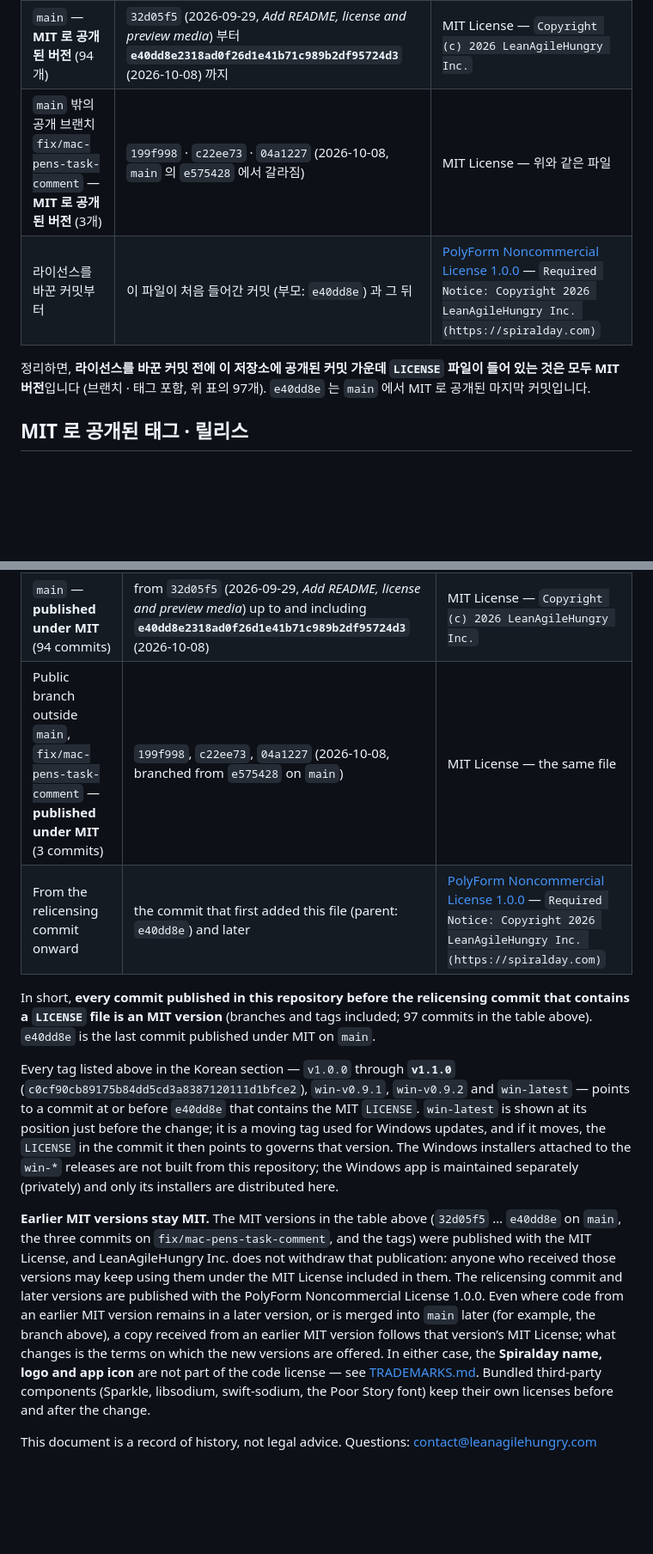
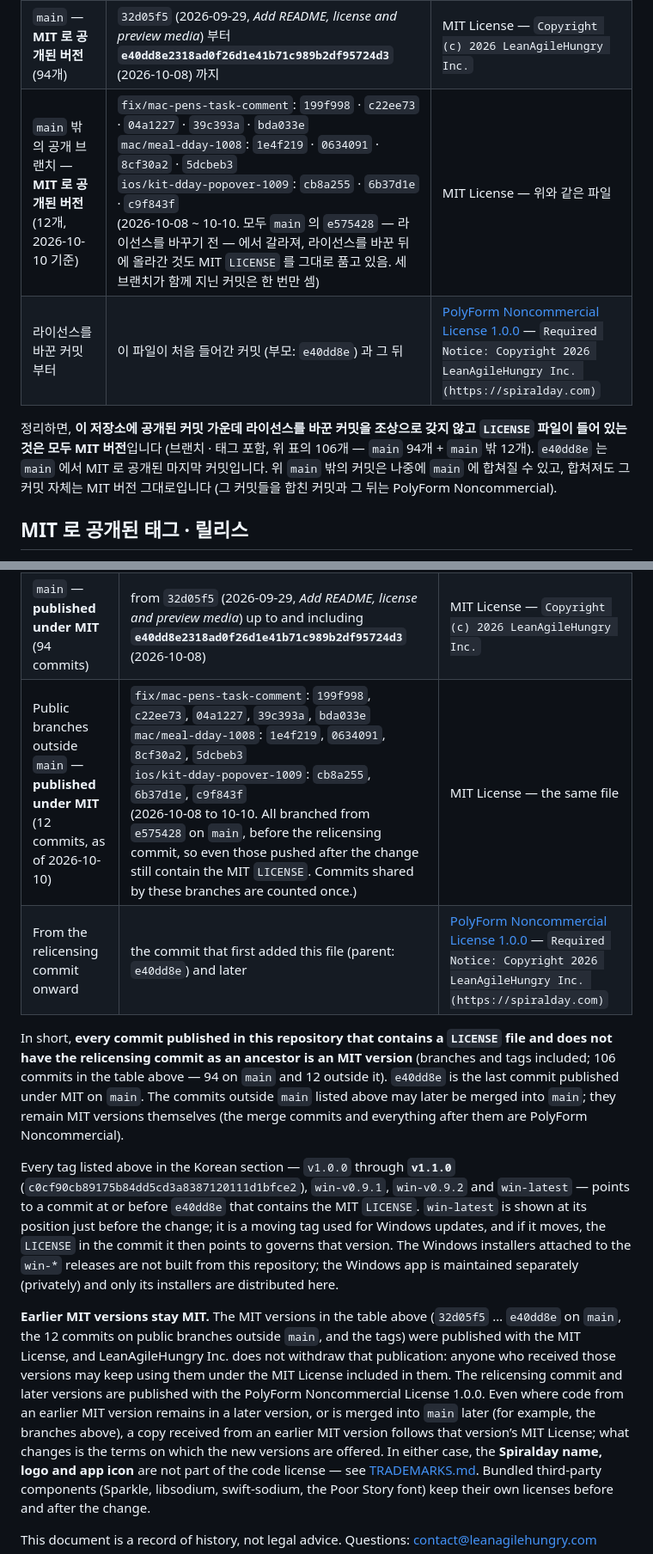
Before and after one commit to Grwaywee/spiralday, a Markdown page: LICENSE-HISTORY.md, 2 parts joined by grey strips. Shown at 86% size. GitHub-like rendering; blank space fills up the shorter version.

Commit message:
라이선스 이력: main 밖에서 MIT 로 공개된 커밋을 모두 적음 — 3개가 아니라 12개, 모두 106개 (회의적 검토 2026-10-10)
LICENSE-HISTORY.md 와 README 의 라이선스 절은 main 밖의 MIT 공개분을 fix/mac-pens-task-comment 의
3개(199f998 · c22ee73 · 04a1227)로만 적었다. 실제로는 라이선스를 바꾸기 전의 e575428 에서 갈라진 공개
브랜치 셋의 커밋 12개가 MIT LICENSE 를 품은 채 공개되어 있다 (b4e21a6 뒤에 올라간 것 포함):
- fix/mac-pens-task-comment: 199f998 · c22ee73 · 04a1227 · 39c393a · bda033e
- mac/meal-dday-1008: 1e4f219 · 0634091 · 8cf30a2 · 5dcbeb3
- ios/kit-dday-popover-1009: cb8a255 · 6b37d1e · c9f843f
표 · 개수(97 → 106)와 '라이선스를 바꾼 커밋 전에' 라는 정리를 '라이선스를 바꾼 커밋을 조상으로 갖지
않는'으로 고쳤다 (한국어 · 영어). 1.1.1 이 이 커밋들을 main 에 합쳐도 그 커밋들은 MIT 버전 그대로이고
합친 커밋부터는 PolyForm Noncommercial.

확인: origin 의 모든 브랜치 · 태그에서 b4e21a6 의 자손이 아니고 LICENSE 가 든 커밋 = 106개, 모두 첫 줄 'MIT License'.

Co-Authored-By: Claude Opus 5.5 <noreply@anthropic.com>

```diff
--- a/LICENSE-HISTORY.md
+++ b/LICENSE-HISTORY.md
@@ -12,11 +12,11 @@
 |---|---|---|
 | `main` — 첫 커밋 ~ LICENSE 추가 직전 (6개) | `e8a5c48` … `8ffdeb2` (2026-09-29) | 없음 (LICENSE 파일이 들어 있지 않음) |
 | `main` — **MIT 로 공개된 버전** (94개) | `32d05f5` (2026-09-29, *Add README, license and preview media*) 부터 **`e40dd8e2318ad0f26d1e41b71c989b2df95724d3`** (2026-10-08) 까지 | MIT License — `Copyright (c) 2026 LeanAgileHungry Inc.` |
-| `main` 밖의 공개 브랜치 `fix/mac-pens-task-comment` — **MIT 로 공개된 버전** (3개) | `199f998` · `c22ee73` · `04a1227` (2026-10-08, `main` 의 `e575428` 에서 갈라짐) | MIT License — 위와 같은 파일 |
+| `main` 밖의 공개 브랜치 — **MIT 로 공개된 버전** (12개, 2026-10-10 기준) | `fix/mac-pens-task-comment`: `199f998` · `c22ee73` · `04a1227` · `39c393a` · `bda033e`<br>`mac/meal-dday-1008`: `1e4f219` · `0634091` · `8cf30a2` · `5dcbeb3`<br>`ios/kit-dday-popover-1009`: `cb8a255` · `6b37d1e` · `c9f843f`<br>(2026-10-08 ~ 10-10. 모두 `main` 의 `e575428` — 라이선스를 바꾸기 전 — 에서 갈라져, 라이선스를 바꾼 뒤에 올라간 것도 MIT `LICENSE` 를 그대로 품고 있음. 세 브랜치가 함께 지닌 커밋은 한 번만 셈) | MIT License — 위와 같은 파일 |
 | 라이선스를 바꾼 커밋부터 | 이 파일이 처음 들어간 커밋 (부모: `e40dd8e`) 과 그 뒤 | [PolyForm Noncommercial License 1.0.0](LICENSE) — `Required Notice: Copyright 2026 LeanAgileHungry Inc. (https://spiralday.com)` |
 
-정리하면, **라이선스를 바꾼 커밋 전에 이 저장소에 공개된 커밋 가운데 `LICENSE` 파일이 들어 있는 것은 모두 MIT 버전**입니다 (브랜치 · 태그 포함, 위 표의 97개).
-`e40dd8e` 는 `main` 에서 MIT 로 공개된 마지막 커밋입니다.
+정리하면, **이 저장소에 공개된 커밋 가운데 라이선스를 바꾼 커밋을 조상으로 갖지 않고 `LICENSE` 파일이 들어 있는 것은 모두 MIT 버전**입니다 (브랜치 · 태그 포함, 위 표의 106개 — `main` 94개 + `main` 밖 12개).
+`e40dd8e` 는 `main` 에서 MIT 로 공개된 마지막 커밋입니다. 위 `main` 밖의 커밋은 나중에 `main` 에 합쳐질 수 있고, 합쳐져도 그 커밋 자체는 MIT 버전 그대로입니다 (그 커밋들을 합친 커밋과 그 뒤는 PolyForm Noncommercial).
 
 ## MIT 로 공개된 태그 · 릴리스
 
@@ -63,16 +63,16 @@ The dividing line is a commit, not a date. The `LICENSE` file included in each v
 |---|---|---|
 | `main` — first commit up to just before the license was added (6 commits) | `e8a5c48` … `8ffdeb2` (2026-09-29) | none (no LICENSE file) |
 | `main` — **published under MIT** (94 commits) | from `32d05f5` (2026-09-29, *Add README, license and preview media*) up to and including **`e40dd8e2318ad0f26d1e41b71c989b2df95724d3`** (2026-10-08) | MIT License — `Copyright (c) 2026 LeanAgileHungry Inc.` |
-| Public branch outside `main`, `fix/mac-pens-task-comment` — **published under MIT** (3 commits) | `199f998`, `c22ee73`, `04a1227` (2026-10-08, branched from `e575428` on `main`) | MIT License — the same file |
+| Public branches outside `main` — **published under MIT** (12 commits, as of 2026-10-10) | `fix/mac-pens-task-comment`: `199f998`, `c22ee73`, `04a1227`, `39c393a`, `bda033e`<br>`mac/meal-dday-1008`: `1e4f219`, `0634091`, `8cf30a2`, `5dcbeb3`<br>`ios/kit-dday-popover-1009`: `cb8a255`, `6b37d1e`, `c9f843f`<br>(2026-10-08 to 10-10. All branched from `e575428` on `main`, before the relicensing commit, so even those pushed after the change still contain the MIT `LICENSE`. Commits shared by these branches are counted once.) | MIT License — the same file |
 | From the relicensing commit onward | the commit that first added this file (parent: `e40dd8e`) and later | [PolyForm Noncommercial License 1.0.0](LICENSE) — `Required Notice: Copyright 2026 LeanAgileHungry Inc. (https://spiralday.com)` |
 
-In short, **every commit published in this repository before the relicensing commit that contains a `LICENSE` file is an MIT version** (branches and tags included; 97 commits in the table above).
-`e40dd8e` is the last commit published under MIT on `main`.
+In short, **every commit published in this repository that contains a `LICENSE` file and does not have the relicensing commit as an ancestor is an MIT version** (branches and tags included; 106 commits in the table above — 94 on `main` and 12 outside it).
+`e40dd8e` is the last commit published under MIT on `main`. The commits outside `main` listed above may later be merged into `main`; they remain MIT versions themselves (the merge commits and everything after them are PolyForm Noncommercial).
 
 Every tag listed above in the Korean section — `v1.0.0` through **`v1.1.0`** (`c0cf90cb89175b84dd5cd3a8387120111d1bfce2`), `win-v0.9.1`, `win-v0.9.2` and `win-latest` — points to a commit at or before `e40dd8e` that contains the MIT `LICENSE`. `win-latest` is shown at its position just before the change; it is a moving tag used for Windows updates, and if it moves, the `LICENSE` in the commit it then points to governs that version.
 The Windows installers attached to the `win-*` releases are not built from this repository; the Windows app is maintained separately (privately) and only its installers are distributed here.
 
-**Earlier MIT versions stay MIT.** The MIT versions in the table above (`32d05f5` … `e40dd8e` on `main`, the three commits on `fix/mac-pens-task-comment`, and the tags) were published with the MIT License, and LeanAgileHungry Inc. does not withdraw that publication: anyone who received those versions may keep using them under the MIT License included in them. The relicensing commit and later versions are published with the PolyForm Noncommercial License 1.0.0. Even where code from an earlier MIT version remains in a later version, or is merged into `main` later (for example, the branch above), a copy received from an earlier MIT version follows that version’s MIT License; what changes is the terms on which the new versions are offered.
+**Earlier MIT versions stay MIT.** The MIT versions in the table above (`32d05f5` … `e40dd8e` on `main`, the 12 commits on public branches outside `main`, and the tags) were published with the MIT License, and LeanAgileHungry Inc. does not withdraw that publication: anyone who received those versions may keep using them under the MIT License included in them. The relicensing commit and later versions are published with the PolyForm Noncommercial License 1.0.0. Even where code from an earlier MIT version remains in a later version, or is merged into `main` later (for example, the branches above), a copy received from an earlier MIT version follows that version’s MIT License; what changes is the terms on which the new versions are offered.
 In either case, the **Spiralday name, logo and app icon** are not part of the code license — see [TRADEMARKS.md](TRADEMARKS.md). Bundled third-party components (Sparkle, libsodium, swift-sodium, the Poor Story font) keep their own licenses before and after the change.
 
 This document is a record of history, not legal advice. Questions: contact@leanagilehungry.com
```
Also changed, not shown: other parts of LICENSE-HISTORY.md (+1 -1 lines), README.md (+2 -2 lines).
